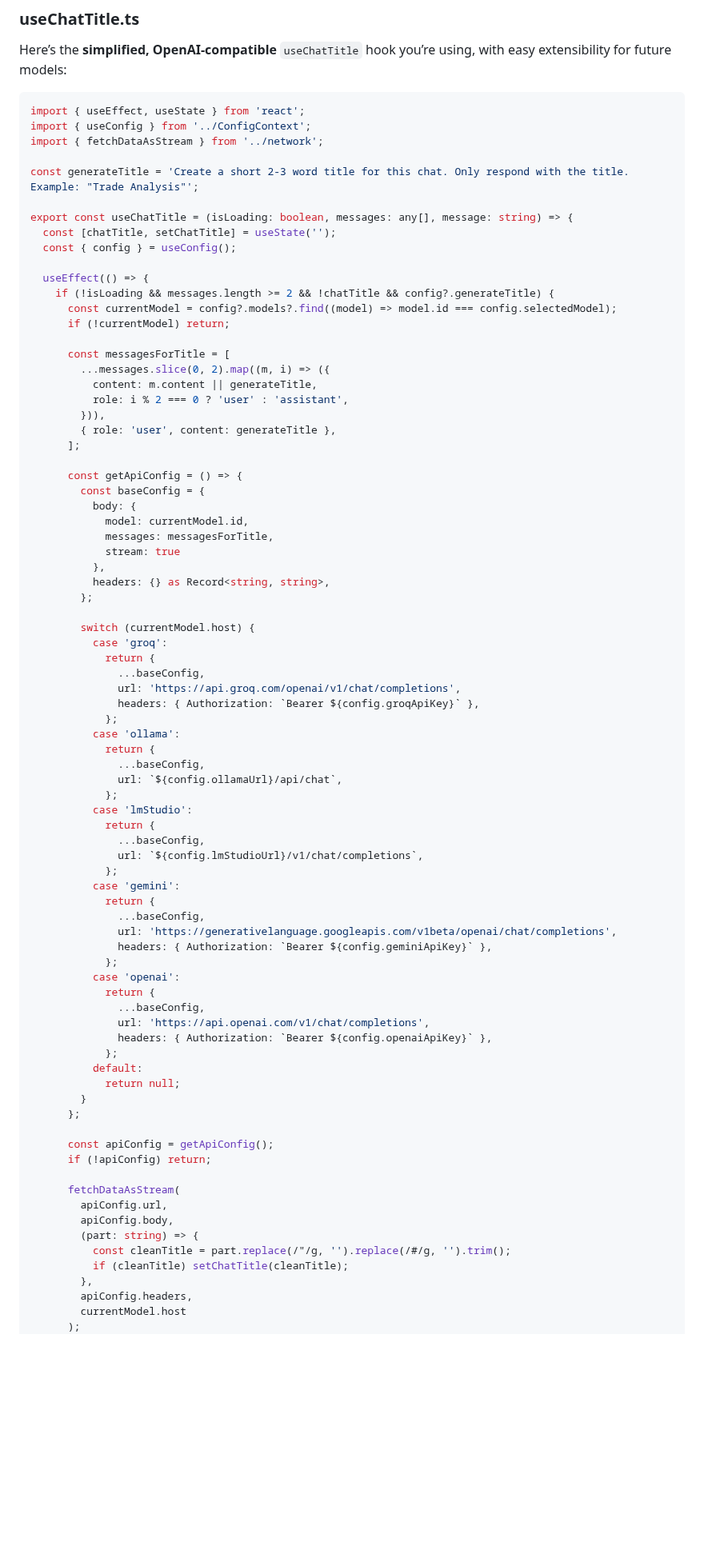
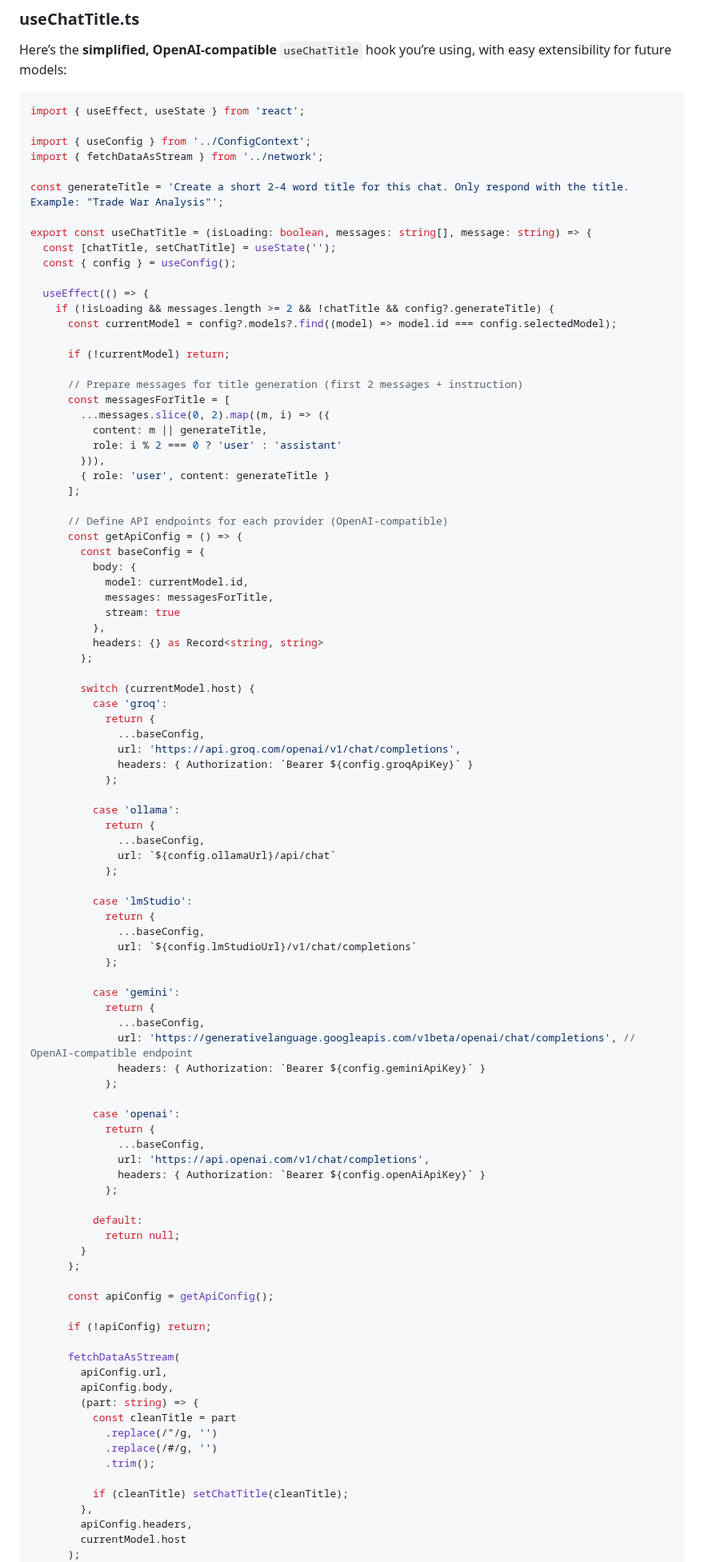
Before and after one commit to 3-ark/Cognito---alpha, a Markdown page: DOCS.md, the part around the change. Shown at 80% size. Rendered like a GitHub page; blank space fills up the shorter version.

````diff
--- a/DOCS.md
+++ b/DOCS.md
@@ -102,28 +102,32 @@ Here’s the **simplified, OpenAI-compatible** `useChatTitle` hook you’re usin
 
 ```typescript
 import { useEffect, useState } from 'react';
+
 import { useConfig } from '../ConfigContext';
 import { fetchDataAsStream } from '../network';
 
-const generateTitle = 'Create a short 2-3 word title for this chat. Only respond with the title. Example: "Trade Analysis"';
+const generateTitle = 'Create a short 2-4 word title for this chat. Only respond with the title. Example: "Trade War Analysis"';
 
-export const useChatTitle = (isLoading: boolean, messages: any[], message: string) => {
+export const useChatTitle = (isLoading: boolean, messages: string[], message: string) => {
   const [chatTitle, setChatTitle] = useState('');
   const { config } = useConfig();
 
   useEffect(() => {
     if (!isLoading && messages.length >= 2 && !chatTitle && config?.generateTitle) {
       const currentModel = config?.models?.find((model) => model.id === config.selectedModel);
+
       if (!currentModel) return;
 
+      // Prepare messages for title generation (first 2 messages + instruction)
       const messagesForTitle = [
         ...messages.slice(0, 2).map((m, i) => ({
-          content: m.content || generateTitle,
-          role: i % 2 === 0 ? 'user' : 'assistant',
+          content: m || generateTitle,
+          role: i % 2 === 0 ? 'user' : 'assistant'
         })),
-        { role: 'user', content: generateTitle },
+        { role: 'user', content: generateTitle }
       ];
 
+      // Define API endpoints for each provider (OpenAI-compatible)
       const getApiConfig = () => {
         const baseConfig = {
           body: {
@@ -131,7 +135,7 @@ export const useChatTitle = (isLoading: boolean, messages: any[], message: strin
             messages: messagesForTitle,
             stream: true
           },
-          headers: {} as Record<string, string>,
+          headers: {} as Record<string, string>
         };
 
         switch (currentModel.host) {
@@ -139,43 +143,53 @@ export const useChatTitle = (isLoading: boolean, messages: any[], message: strin
             return {
               ...baseConfig,
               url: 'https://api.groq.com/openai/v1/chat/completions',
-              headers: { Authorization: `Bearer ${config.groqApiKey}` },
+              headers: { Authorization: `Bearer ${config.groqApiKey}` }
             };
+
           case 'ollama':
             return {
               ...baseConfig,
-              url: `${config.ollamaUrl}/api/chat`,
+              url: `${config.ollamaUrl}/api/chat`
             };
+
           case 'lmStudio':
             return {
               ...baseConfig,
-              url: `${config.lmStudioUrl}/v1/chat/completions`,
+              url: `${config.lmStudioUrl}/v1/chat/completions`
             };
+
           case 'gemini':
             return {
               ...baseConfig,
-              url: 'https://generativelanguage.googleapis.com/v1beta/openai/chat/completions',
-              headers: { Authorization: `Bearer ${config.geminiApiKey}` },
+              url: 'https://generativelanguage.googleapis.com/v1beta/openai/chat/completions', // OpenAI-compatible endpoint
+              headers: { Authorization: `Bearer ${config.geminiApiKey}` }
             };
+
           case 'openai':
             return {
               ...baseConfig,
               url: 'https://api.openai.com/v1/chat/completions',
-              headers: { Authorization: `Bearer ${config.openaiApiKey}` },
+              headers: { Authorization: `Bearer ${config.openAiApiKey}` }
             };
+
           default:
             return null;
         }
       };
 
       const apiConfig = getApiConfig();
+
       if (!apiConfig) return;
 
       fetchDataAsStream(
         apiConfig.url,
         apiConfig.body,
         (part: string) => {
-          const cleanTitle = part.replace(/"/g, '').replace(/#/g, '').trim();
+          const cleanTitle = part
+            .replace(/"/g, '')
+            .replace(/#/g, '')
+            .trim();
+
           if (cleanTitle) setChatTitle(cleanTitle);
         },
         apiConfig.headers,
````
